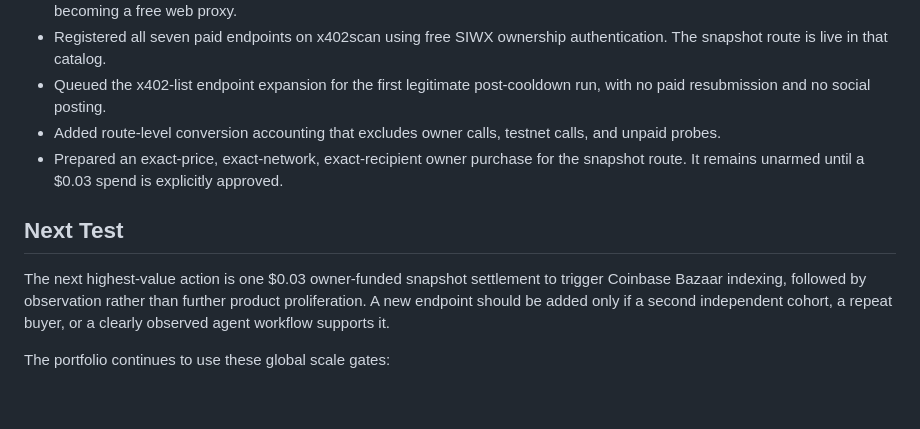
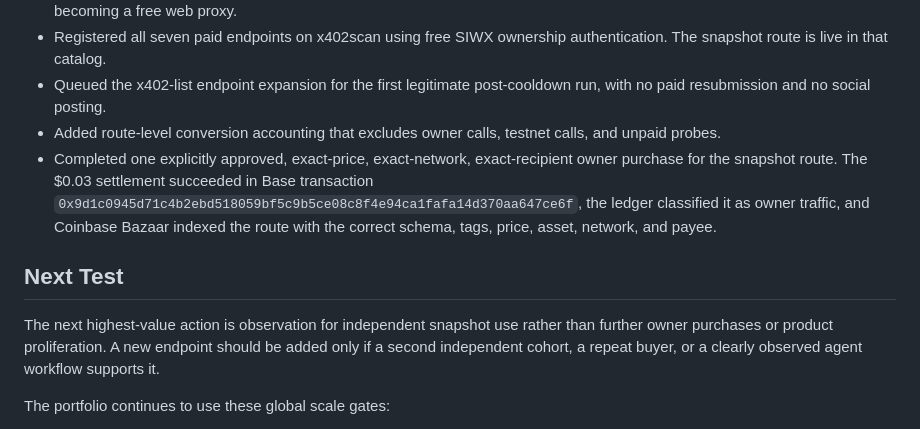
Before and after one commit to Joshua-Stapleton/official-source-evidence, a Markdown page: autonomous_data_api/INDEPENDENT_BUYER_ANALYSIS.md, the part around the change. Drawn GitHub-style; blank space fills up the shorter version.

```diff
--- a/autonomous_data_api/INDEPENDENT_BUYER_ANALYSIS.md
+++ b/autonomous_data_api/INDEPENDENT_BUYER_ANALYSIS.md
@@ -63,16 +63,19 @@ from the results.
   run, with no paid resubmission and no social posting.
 - Added route-level conversion accounting that excludes owner calls, testnet
   calls, and unpaid probes.
-- Prepared an exact-price, exact-network, exact-recipient owner purchase for the
-  snapshot route. It remains unarmed until a $0.03 spend is explicitly approved.
+- Completed one explicitly approved, exact-price, exact-network, exact-recipient
+  owner purchase for the snapshot route. The $0.03 settlement succeeded in Base
+  transaction
+  `0x9d1c0945d71c4b2ebd518059bf5c9b5ce08c8f4e94ca1fafa14d370aa647ce6f`,
+  the ledger classified it as owner traffic, and Coinbase Bazaar indexed the
+  route with the correct schema, tags, price, asset, network, and payee.
 
 ## Next Test
 
-The next highest-value action is one $0.03 owner-funded snapshot settlement to
-trigger Coinbase Bazaar indexing, followed by observation rather than further
-product proliferation. A new endpoint should be added only if a second
-independent cohort, a repeat buyer, or a clearly observed agent workflow supports
-it.
+The next highest-value action is observation for independent snapshot use rather
+than further owner purchases or product proliferation. A new endpoint should be
+added only if a second independent cohort, a repeat buyer, or a clearly observed
+agent workflow supports it.
 
 The portfolio continues to use these global scale gates:
 
```
Also changed, not shown: README.md (+1 -0 lines).
